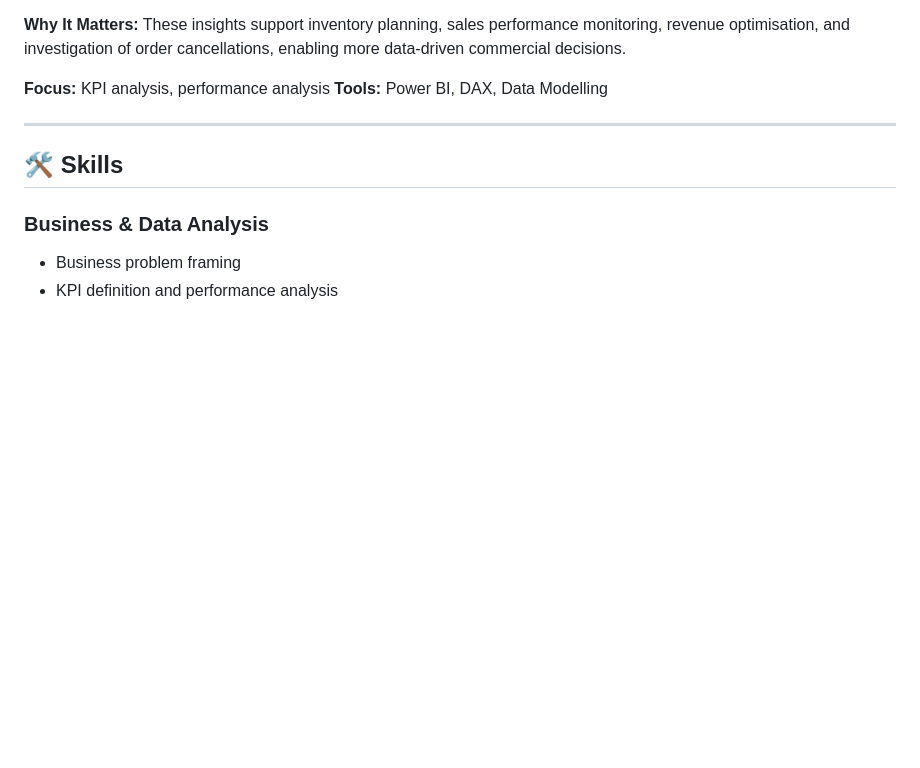
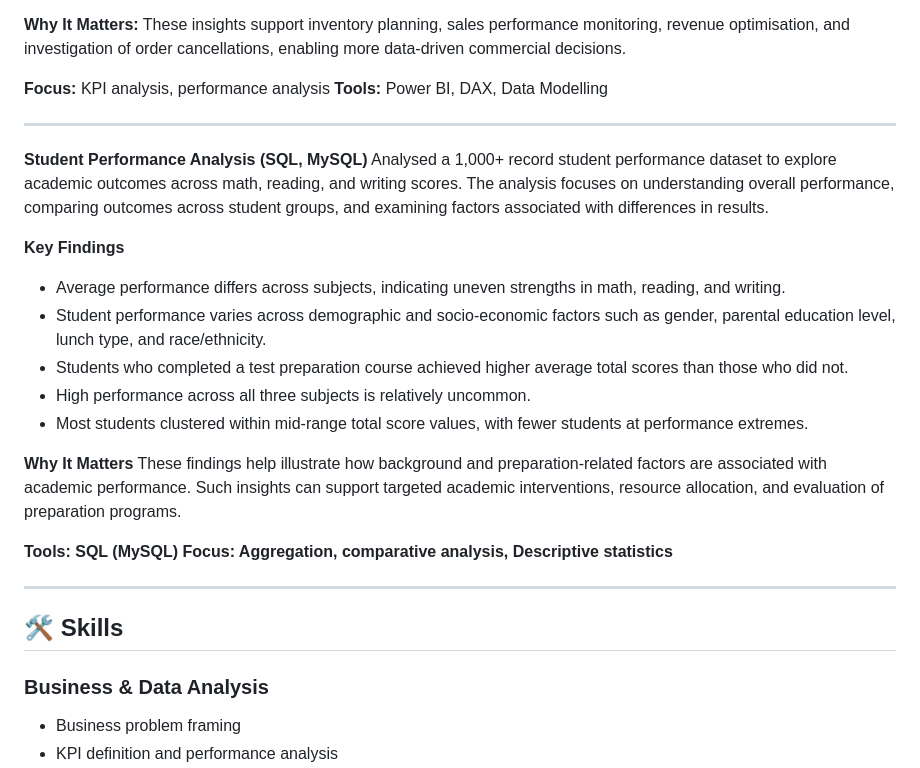
Before and after one commit to feyikemiakande-afk/feyikemiakande-afk.github.io, a Markdown page: README.md, the part around the change. Rendered like a GitHub page; blank space fills up the shorter version.

```diff
--- a/README.md
+++ b/README.md
@@ -59,6 +59,24 @@ These insights support inventory planning, sales performance monitoring, revenue
 **Focus:** KPI analysis, performance analysis
 **Tools:** Power BI, DAX, Data Modelling
 
+
+---
+**Student Performance Analysis (SQL, MySQL)**
+Analysed a 1,000+ record student performance dataset to explore academic outcomes across math, reading, and writing scores. The analysis focuses on understanding overall performance, comparing outcomes across student groups, and examining factors associated with differences in results.
+
+**Key Findings**
+- Average performance differs across subjects, indicating uneven strengths in math, reading, and writing.
+- Student performance varies across demographic and socio-economic factors such as gender, parental education level, lunch type, and race/ethnicity.
+- Students who completed a test preparation course achieved higher average total scores than those who did not.
+- High performance across all three subjects is relatively uncommon.
+- Most students clustered within mid-range total score values, with fewer students at performance extremes.
+
+**Why It Matters**
+These findings help illustrate how background and preparation-related factors are associated with academic performance. Such insights can support targeted academic interventions, resource allocation, and evaluation of preparation programs.
+
+**Tools: SQL (MySQL)**
+**Focus: Aggregation, comparative analysis, Descriptive statistics**
+
 ---
 
 ## 🛠️ Skills
```
